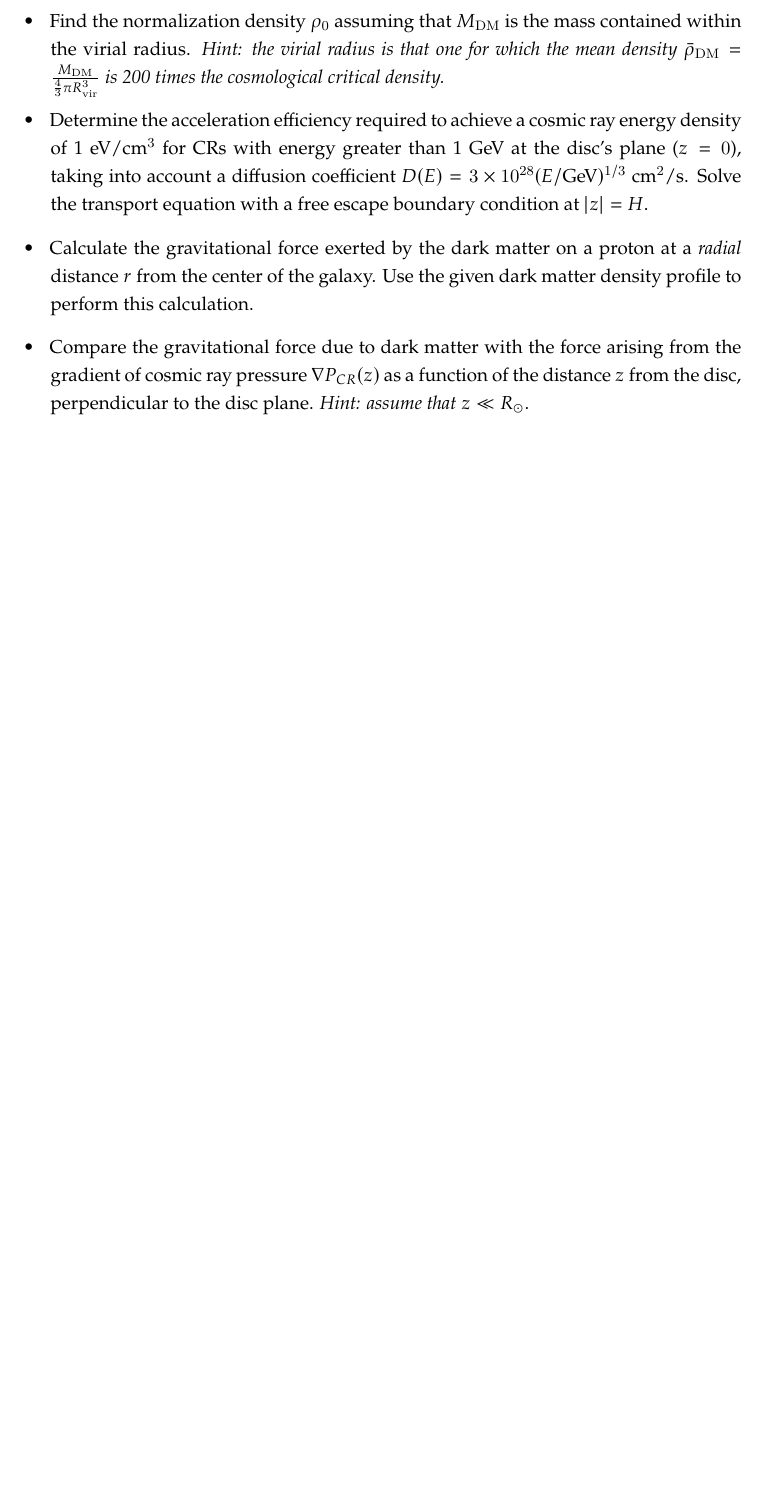
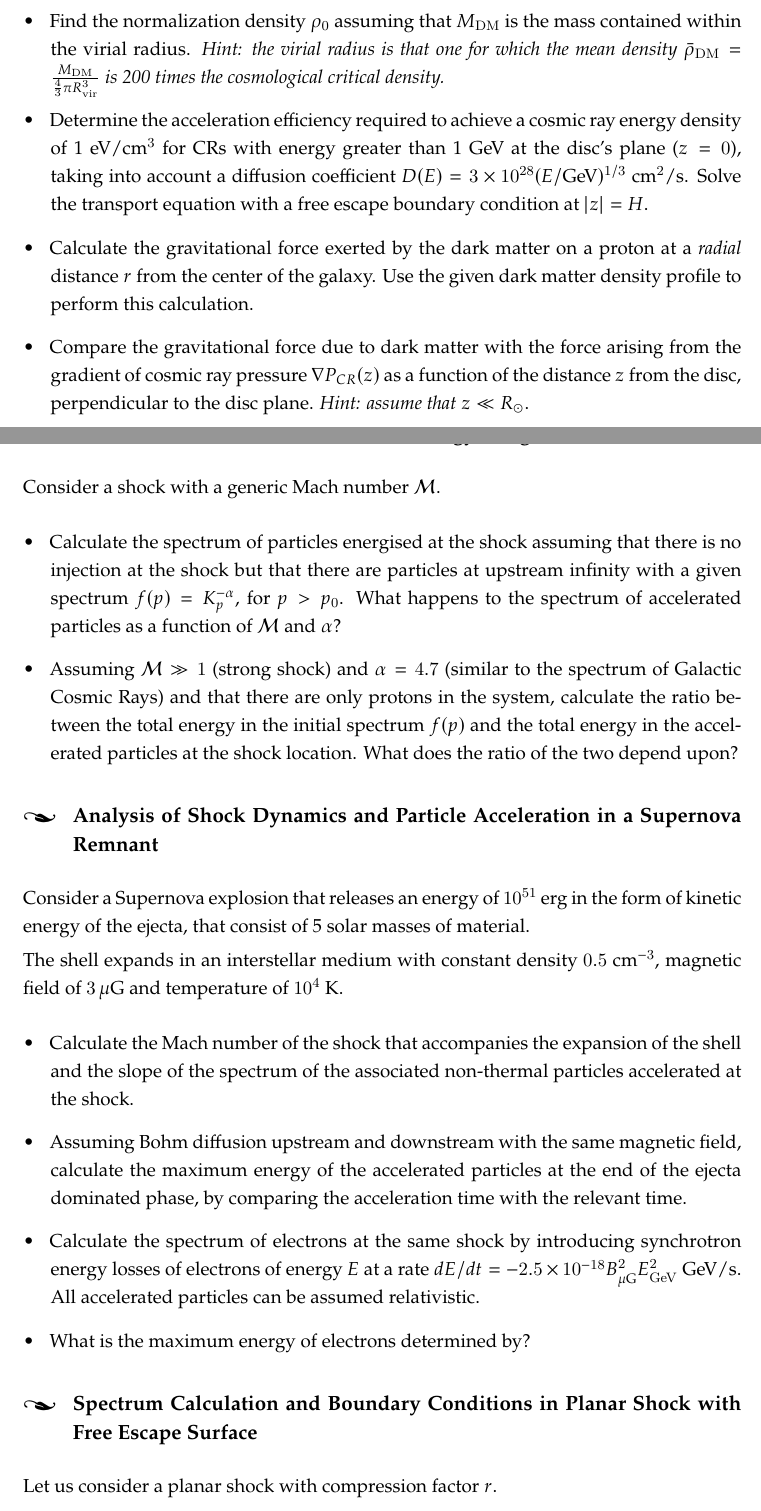
Before and after one commit to carmeloevoli/heath-2324, a LaTeX problem sheet (exercises.tex, which reads problems/problem_2_5.tex, problems/problem_2_6.tex, problems/problem_2_7.tex): part of page 10 of 11 before the commit and two parts of pages 10 and 11 of 13 after it, the two joined at a grey line, cut so that both start at the same text, the shorter picture padded with empty space. Compiled offline with XeLaTeX.

Commit message:
add acceleration exercises

```diff
--- /dev/null
+++ b/problems/problem_2_5.tex
@@ -0,0 +1,10 @@
+% !TEX root = ../exercises.tex
+\section{Particle Acceleration in Shocks and Energy Budget}
+
+Consider a shock with a generic Mach number $\mathcal M$.
+
+\begin{itemize}
+\item Calculate the spectrum of particles energised at the shock assuming that there is no injection at the shock but that there are particles at upstream infinity with a given spectrum $f(p)=K_p^{-\alpha}$, for $p>p_0$.
+What happens to the spectrum of accelerated particles as a function of $\mathcal M$ and $\alpha$?
+\item Assuming $\mathcal M\gg 1$ (strong shock) and $\alpha=4.7$ (similar to the spectrum of Galactic Cosmic Rays) and that there are only protons in the system, calculate the ratio between the total energy in the initial spectrum $f(p)$ and the total energy in the accelerated particles at the shock location. What does the ratio of the two depend upon?
+\end{itemize}
--- /dev/null
+++ b/problems/problem_2_6.tex
@@ -0,0 +1,16 @@
+% !TEX root = ../exercises.tex
+\section{Analysis of Shock Dynamics and Particle Acceleration in a Supernova Remnant}
+
+Consider a Supernova explosion that releases an energy of $10^{51}$~erg in the form of kinetic energy of the ejecta, that consist of 5 solar masses of material.
+
+The shell expands in an interstellar medium with constant density $0.5$~cm$^{-3}$, magnetic field of $3\, \mu$G and temperature of $10^4$ K.
+
+\begin{itemize}
+\item Calculate the Mach number of the shock that accompanies the expansion of the shell and the slope of the spectrum of
+the associated non-thermal particles accelerated at the shock.
+\item Assuming Bohm diffusion upstream and downstream with the same magnetic field, calculate the maximum energy of the accelerated particles at the end of the ejecta dominated phase, by comparing the acceleration time with the
+relevant time.
+\item Calculate the spectrum of electrons at the same shock by introducing synchrotron energy losses of electrons of energy $E$ at a rate \( dE/dt=-2.5 \times 10^{-18} B_{\mu \text{G}}^2 E_{\rm GeV}^2 \)~GeV/s. All accelerated particles can be assumed relativistic.
+\item What is the maximum energy of electrons
+determined by?
+\end{itemize}
--- /dev/null
+++ b/problems/problem_2_7.tex
@@ -0,0 +1,4 @@
+% !TEX root = ../exercises.tex
+\section{Spectrum Calculation and Boundary Conditions in Planar Shock with Free Escape Surface}
+
+Let us consider a planar shock with compression factor $r$.
```
Also changed, not shown: exercises.tex (+8 -1 lines), problems/problem_2_8.tex (added, +12 -0 lines), files/CEvoli_HEATh24_exercises.pdf, problems/problem_2_7.tex (10 more changed lines).
